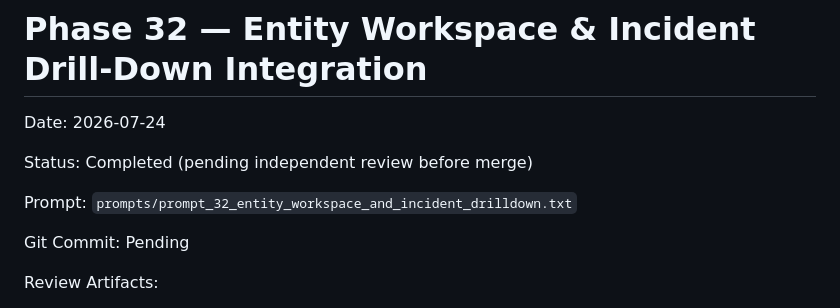
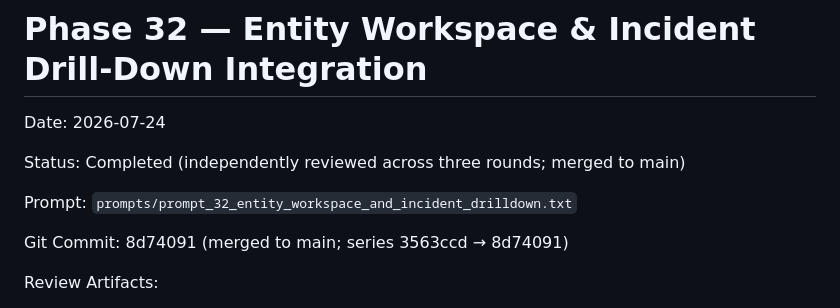
Before and after one commit to Matt-Teixeira/ops-dashboard, a Markdown page: markdown/PHASE_LOG.md, the part around the change. GitHub-like rendering.

Commit message:
Phase 32: mark reviewed + merged in status docs
Three independent review rounds closed with zero product-code findings; update
PROMPTS.md row and PHASE_LOG status/commit fields to reflect the merge.

Co-Authored-By: Claude Fable 5 <noreply@anthropic.com>

```diff
--- a/markdown/PHASE_LOG.md
+++ b/markdown/PHASE_LOG.md
@@ -12,11 +12,11 @@ history so the log is complete; they have no `prompts/` file.
 
 Date: 2026-07-24
 
-Status: Completed (pending independent review before merge)
+Status: Completed (independently reviewed across three rounds; merged to main)
 
 Prompt: `prompts/prompt_32_entity_workspace_and_incident_drilldown.txt`
 
-Git Commit: Pending
+Git Commit: 8d74091 (merged to main; series 3563ccd → 8d74091)
 
 Review Artifacts:
 
```
Also changed, not shown: markdown/PROMPTS.md (+1 -1 lines).
